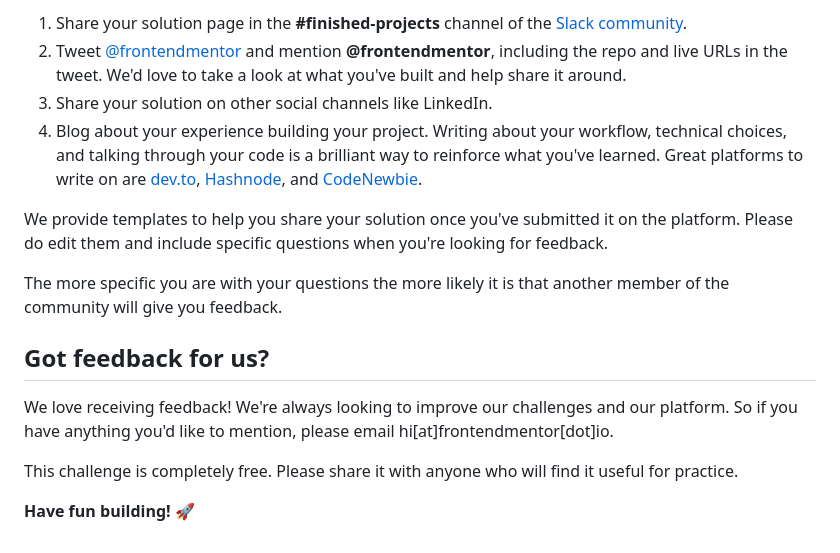
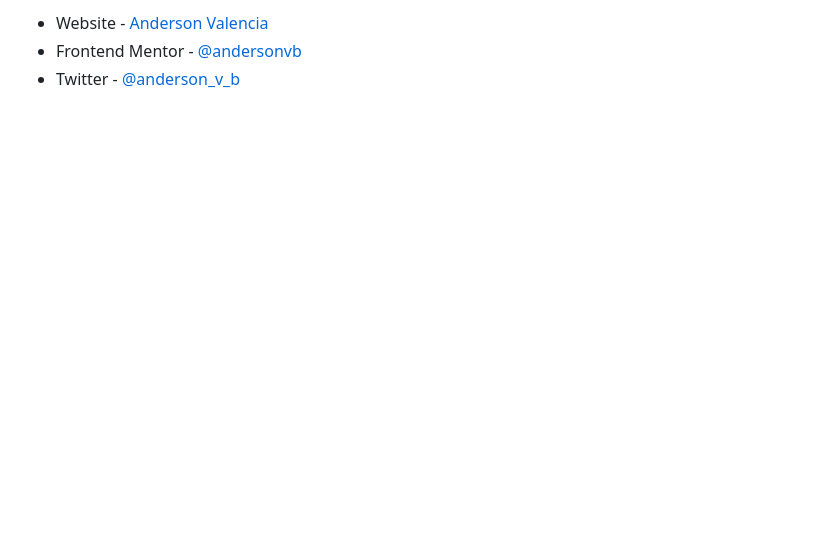
Before and after one commit to Andersonvb/frontendmentor-product-card, a Markdown page: README.md, the part around the change printed below. Drawn GitHub-style; blank space fills up the shorter version.

```diff
--- a/README.md
+++ b/README.md
@@ -77,16 +42,3 @@ There are multiple places you can share your solution:
-1. Share your solution page in the **#finished-projects** channel of the [Slack community](https://www.frontendmentor.io/slack).
-2. Tweet [@frontendmentor](https://twitter.com/frontendmentor) and mention **@frontendmentor**, including the repo and live URLs in the tweet. We'd love to take a look at what you've built and help share it around.
-3. Share your solution on other social channels like LinkedIn.
-4. Blog about your experience building your project. Writing about your workflow, technical choices, and talking through your code is a brilliant way to reinforce what you've learned. Great platforms to write on are [dev.to](https://dev.to/), [Hashnode](https://hashnode.com/), and [CodeNewbie](https://community.codenewbie.org/).
-
-We provide templates to help you share your solution once you've submitted it on the platform. Please do edit them and include specific questions when you're looking for feedback.
-
-The more specific you are with your questions the more likely it is that another member of the community will give you feedback.
-
-## Got feedback for us?
-
-We love receiving feedback! We're always looking to improve our challenges and our platform. So if you have anything you'd like to mention, please email hi[at]frontendmentor[dot]io.
-
-This challenge is completely free. Please share it with anyone who will find it useful for practice.
-
-**Have fun building!** 🚀
+- Website - [Anderson Valencia](https://www.github.com/andersonvb)
+- Frontend Mentor - [@andersonvb](https://www.frontendmentor.io/andersonvb/yourusername)
+- Twitter - [@anderson_v_b](https://www.twitter.com/anderson_v_b)
```
Also changed, not shown: other parts of README.md (+26 -61 lines), README-template.md (deleted, +0 -111 lines), style-guide.md (deleted, +0 -35 lines), images/screenshot-desktop.png (added), images/screenshot-mobile.png (added).
